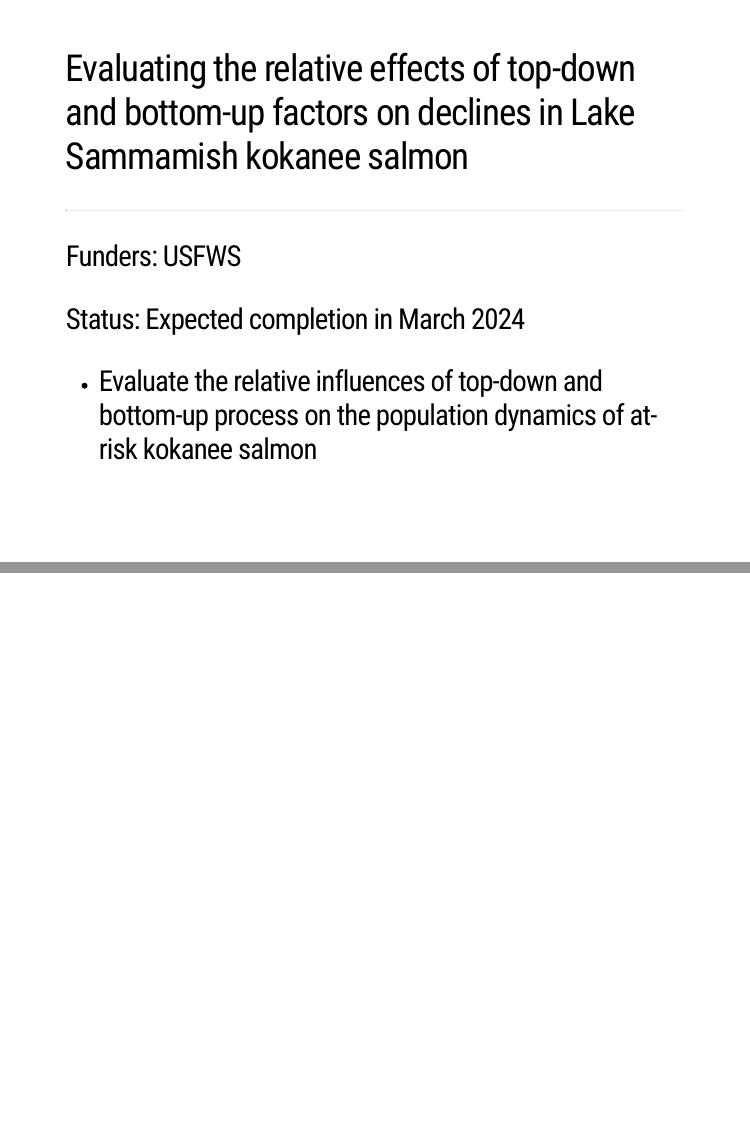
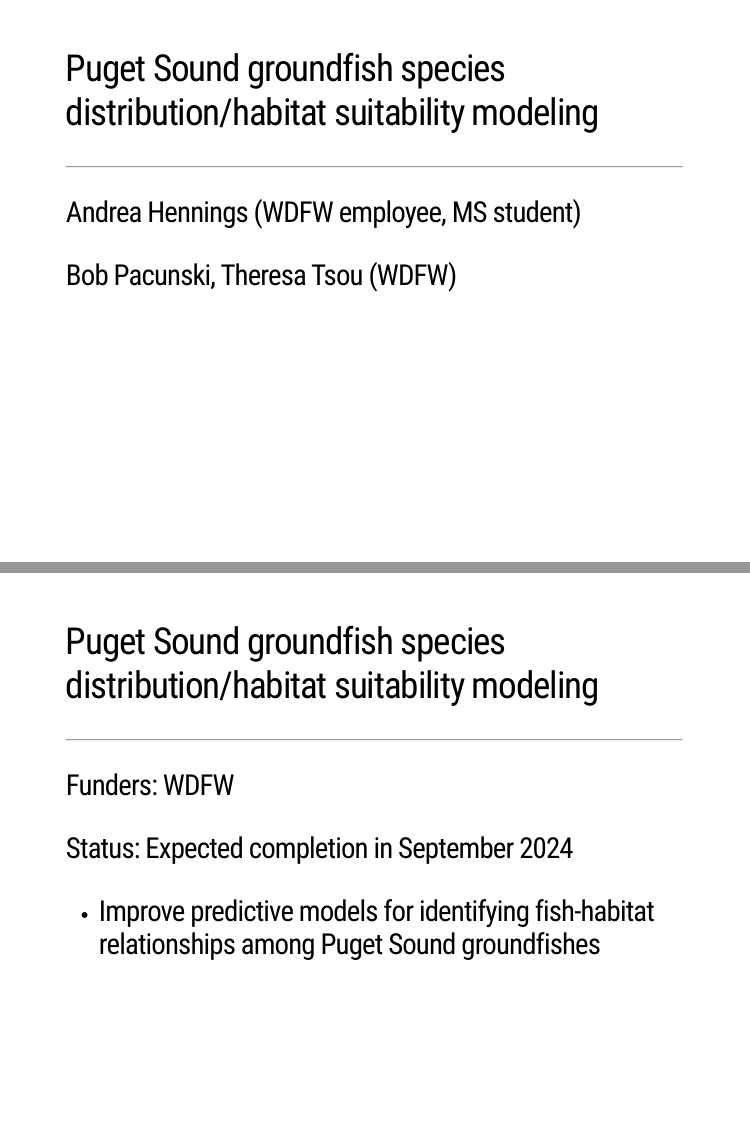
Before and after one commit to wacfwru/annual_report, an R Markdown document (aul_research/annual_mtg_aul_update_2021.Rmd): pages 13 and 14 of 14 before the commit and pages 14 and 15 of 16 after it, joined at a grey line. The pictures show the slides in the output file aul_research/annual_mtg_aul_update_2021.html that the author committed with the source; the slides are laid out offline by our stand-in for remark.js, each with all of its steps uncovered, in fonts that may differ from those the slides ask for, and without slide numbers, shadows or browser add-ons; a font, style sheet, LaTeX package, included part or bibliography that could not be used is replaced or left out.

Commit message:
added Andrea's project

```diff
--- a/aul_research/annual_mtg_aul_update_2021.Rmd
+++ b/aul_research/annual_mtg_aul_update_2021.Rmd
@@ -176,4 +176,30 @@ class: center, middle
 
 ---
 
+.blue-text[
+## Puget Sound groundfish species distribution/habitat suitability modeling
+]
+
+***
+
+### Andrea Hennings (WDFW employee, MS student)
+### Bob Pacunski, Theresa Tsou (WDFW)
+
+---
+
+.blue-text[
+## Puget Sound groundfish species distribution/habitat suitability modeling
+]
+
+***
+
+### .green-text[Funders:] WDFW
+
+### .green-text[Status:] Expected completion in September 2024
+
+* ### Improve predictive models for identifying fish-habitat relationships among Puget Sound groundfishes
+
+
+---
+
 class: black-back
```
Also changed, not shown: aul_research/annual_mtg_aul_update_2021.html, aul_research/annual_mtg_aul_update_2021.Rmd (2 more changed lines).
